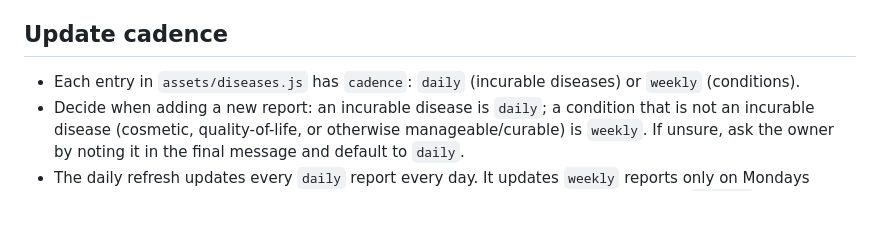
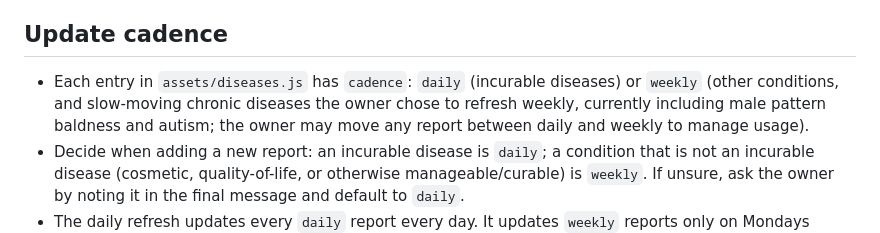
Before and after one commit to dannyspears/CureChecker, a Markdown page: CLAUDE.md, the part around the change. Drawn GitHub-style; blank space fills up the shorter version.

Commit message:
Set migraine, osteoarthritis and rheumatoid arthritis to weekly updates
Co-Authored-By: Claude Sonnet 5.5 <noreply@anthropic.com>
Claude-Session: https://claude.ai/code/session_01Lq7Ef9pirnCPV9ArXTJUEd

```diff
--- a/CLAUDE.md
+++ b/CLAUDE.md
@@ -71,7 +71,7 @@ No build step. Preview locally with the `site` config in `.claude/launch.json` (
 - The daily refresh must keep editing the plain sections in the HTML. Never hand-wrap sections in details; layout.js does that in the browser.
 
 ## Update cadence
-- Each entry in `assets/diseases.js` has `cadence`: `daily` (incurable diseases) or `weekly` (conditions).
+- Each entry in `assets/diseases.js` has `cadence`: `daily` (incurable diseases) or `weekly` (other conditions, and slow-moving chronic diseases the owner chose to refresh weekly, currently including male pattern baldness and autism; the owner may move any report between daily and weekly to manage usage).
 - Decide when adding a new report: an incurable disease is `daily`; a condition that is not an incurable disease (cosmetic, quality-of-life, or otherwise manageable/curable) is `weekly`. If unsure, ask the owner by noting it in the final message and default to `daily`.
 - The daily refresh updates every `daily` report every day. It updates `weekly` reports only on Mondays (Eastern time); on other days it must not touch them at all (leave their edition date, `updated` field and content alone).
 - The masthead shows `Last updated`, the date in `#edition-date` (for example `Monday, October 5, 2026`) and the Eastern time in `#edition-time` (for example `7:41 AM ET`). Every refresh must update BOTH to the Eastern date and time at which it commits (run `TZ=America/New_York date` right before committing). Weekly reports keep ` · Updated weekly` after the time. 'Updated daily' no longer appears in any masthead.
```
